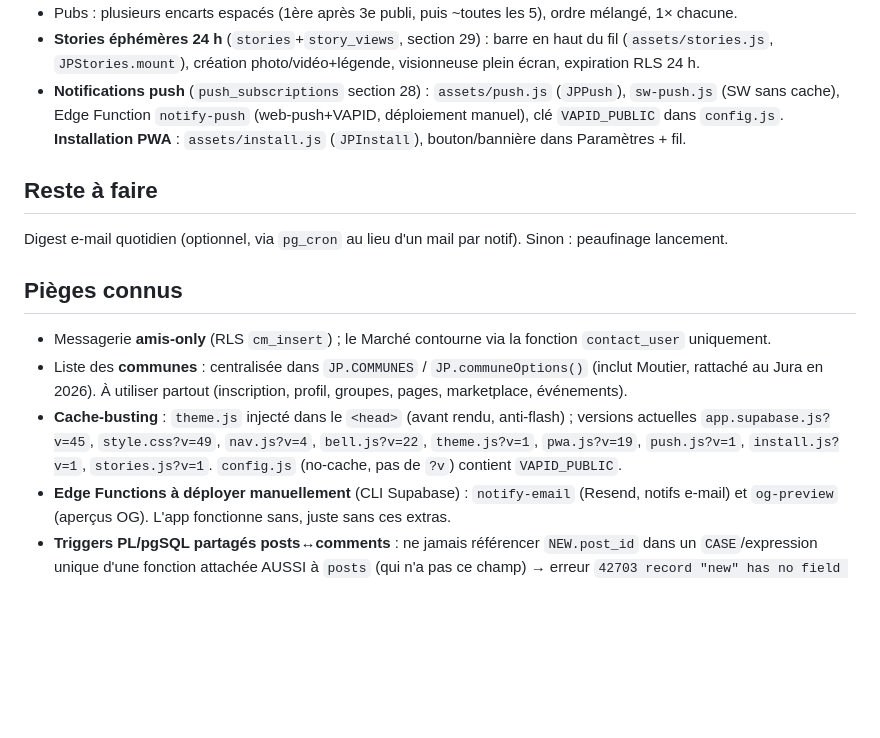
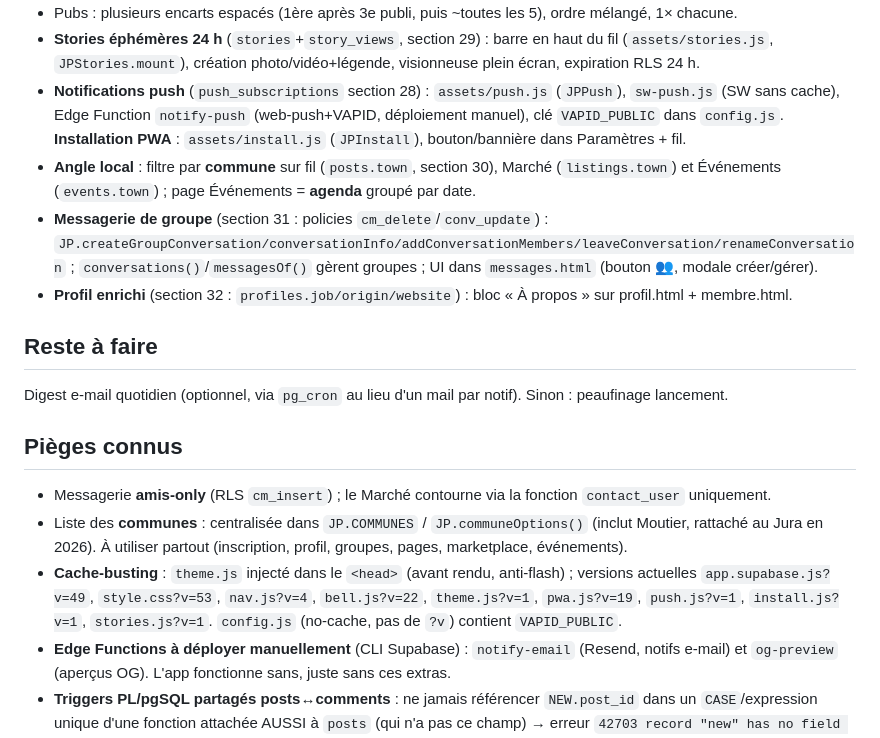
Before and after one commit to Helveticone/bepotes, a Markdown page: CLAUDE.md, the part around the change. Drawn GitHub-style; blank space fills up the shorter version.

Commit message:
Doc: CLAUDE.md (messagerie groupe, profil enrichi, angle local, versions)

```diff
--- a/CLAUDE.md
+++ b/CLAUDE.md
@@ -43,6 +43,9 @@ Auth, profils (avatar/couverture recadrables), fil (posts multi-photos, réactio
 - Pubs : plusieurs encarts espacés (1ère après 3e publi, puis ~toutes les 5), ordre mélangé, 1× chacune.
 - **Stories éphémères 24 h** (`stories`+`story_views`, section 29) : barre en haut du fil (`assets/stories.js`, `JPStories.mount`), création photo/vidéo+légende, visionneuse plein écran, expiration RLS 24 h.
 - **Notifications push** (`push_subscriptions` section 28) : `assets/push.js` (`JPPush`), `sw-push.js` (SW sans cache), Edge Function `notify-push` (web-push+VAPID, déploiement manuel), clé `VAPID_PUBLIC` dans `config.js`. **Installation PWA** : `assets/install.js` (`JPInstall`), bouton/bannière dans Paramètres + fil.
+- **Angle local** : filtre par **commune** sur fil (`posts.town`, section 30), Marché (`listings.town`) et Événements (`events.town`) ; page Événements = **agenda** groupé par date.
+- **Messagerie de groupe** (section 31 : policies `cm_delete`/`conv_update`) : `JP.createGroupConversation/conversationInfo/addConversationMembers/leaveConversation/renameConversation` ; `conversations()`/`messagesOf()` gèrent groupes ; UI dans `messages.html` (bouton 👥, modale créer/gérer).
+- **Profil enrichi** (section 32 : `profiles.job/origin/website`) : bloc « À propos » sur profil.html + membre.html.
 
 ## Reste à faire
 Digest e-mail quotidien (optionnel, via `pg_cron` au lieu d'un mail par notif). Sinon : peaufinage lancement.
@@ -50,7 +53,7 @@ Digest e-mail quotidien (optionnel, via `pg_cron` au lieu d'un mail par notif).
 ## Pièges connus
 - Messagerie **amis-only** (RLS `cm_insert`) ; le Marché contourne via la fonction `contact_user` uniquement.
 - Liste des **communes** : centralisée dans `JP.COMMUNES` / `JP.communeOptions()` (inclut Moutier, rattaché au Jura en 2026). À utiliser partout (inscription, profil, groupes, pages, marketplace, événements).
-- **Cache-busting** : `theme.js` injecté dans le `<head>` (avant rendu, anti-flash) ; versions actuelles `app.supabase.js?v=45`, `style.css?v=49`, `nav.js?v=4`, `bell.js?v=22`, `theme.js?v=1`, `pwa.js?v=19`, `push.js?v=1`, `install.js?v=1`, `stories.js?v=1`. `config.js` (no-cache, pas de `?v`) contient `VAPID_PUBLIC`.
+- **Cache-busting** : `theme.js` injecté dans le `<head>` (avant rendu, anti-flash) ; versions actuelles `app.supabase.js?v=49`, `style.css?v=53`, `nav.js?v=4`, `bell.js?v=22`, `theme.js?v=1`, `pwa.js?v=19`, `push.js?v=1`, `install.js?v=1`, `stories.js?v=1`. `config.js` (no-cache, pas de `?v`) contient `VAPID_PUBLIC`.
 - **Edge Functions à déployer manuellement** (CLI Supabase) : `notify-email` (Resend, notifs e-mail) et `og-preview` (aperçus OG). L'app fonctionne sans, juste sans ces extras.
 - **Triggers PL/pgSQL partagés posts↔comments** : ne jamais référencer `NEW.post_id` dans un `CASE`/expression unique d'une fonction attachée AUSSI à `posts` (qui n'a pas ce champ) → erreur `42703 record "new" has no field "post_id"` qui casse TOUTE insertion. Utiliser un `IF TG_TABLE_NAME='comments' THEN … ELSE …` (branches compilées à l'exécution). Cf. `notify_on_mention`.
 - Après un `alter table … add column`, si l'API renvoie `PGRST204 (column not in schema cache)` : `notify pgrst, 'reload schema';`.
```
